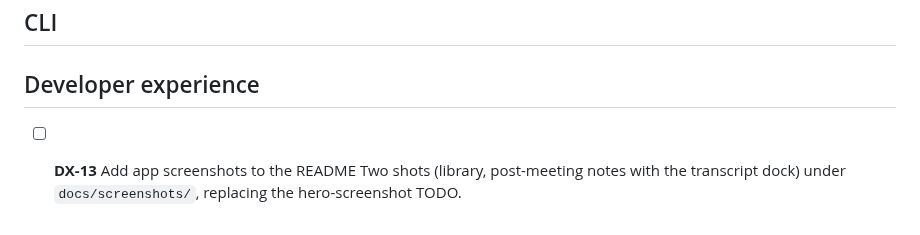
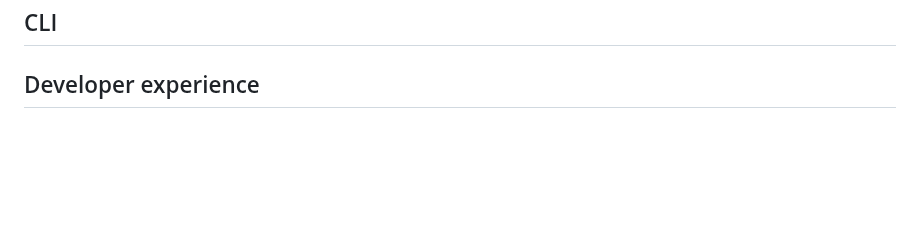
Before and after one commit to jarvisrchen/yogurt, a Markdown page: docs/TODO.md, the part around the change. Rendered like a GitHub page; blank space fills up the shorter version.

```diff
--- a/docs/TODO.md
+++ b/docs/TODO.md
@@ -119,6 +119,3 @@ The note is a file, not a shell argument, because real resolution notes contain
 ## CLI
 
 ## Developer experience
-
-- [ ] **DX-13** Add app screenshots to the README
-  Two shots (library, post-meeting notes with the transcript dock) under `docs/screenshots/`, replacing the hero-screenshot TODO.
```
Also changed, not shown: README.md (+14 -1 lines), docs/TODO-DONE.md (+5 -0 lines), docs/screenshots/library.png (added), docs/screenshots/notes.png (added).
